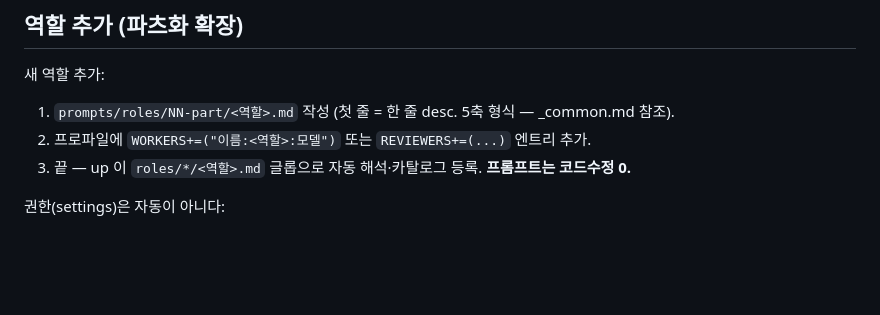
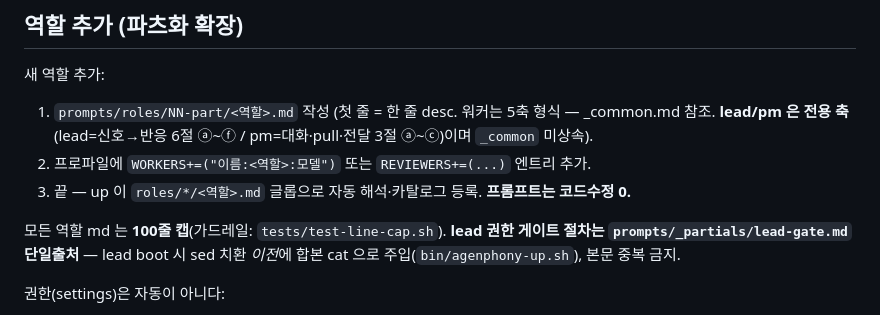
Before and after one commit to taehyunan-99/awa, a Markdown page: README.md, the part around the change. GitHub-like rendering; blank space fills up the shorter version.

Commit message:
docs(lead-pm-axes): README lead/pm 구조·partial 분리 반영
역할 추가 절에 lead/pm 전용 축(신호 6절 ⓐ~ⓕ / 3절 ⓐ~ⓒ, _common 미상속)
명시 및 100줄 캡·_partials/lead-gate.md 단일출처 한 줄 보강.

Co-Authored-By: Claude Opus 4.7 (1M context) <noreply@anthropic.com>

```diff
--- a/README.md
+++ b/README.md
@@ -77,9 +77,11 @@ SESSION_OVERRIDE="agenphony-auth2" ~/.../bin/agenphony-up.sh default
 ## 역할 추가 (파츠화 확장)
 
 새 역할 추가:
-1. `prompts/roles/NN-part/<역할>.md` 작성 (첫 줄 = 한 줄 desc. 5축 형식 — _common.md 참조).
+1. `prompts/roles/NN-part/<역할>.md` 작성 (첫 줄 = 한 줄 desc. 워커는 5축 형식 — _common.md 참조. **lead/pm 은 전용 축**(lead=신호→반응 6절 ⓐ~ⓕ / pm=대화·pull·전달 3절 ⓐ~ⓒ)이며 `_common` 미상속).
 2. 프로파일에 `WORKERS+=("이름:<역할>:모델")` 또는 `REVIEWERS+=(...)` 엔트리 추가.
 3. 끝 — up 이 `roles/*/<역할>.md` 글롭으로 자동 해석·카탈로그 등록. **프롬프트는 코드수정 0.**
+
+모든 역할 md 는 **100줄 캡**(가드레일: `tests/test-line-cap.sh`). **lead 권한 게이트 절차는 `prompts/_partials/lead-gate.md` 단일출처** — lead boot 시 sed 치환 *이전*에 합본 cat 으로 주입(`bin/agenphony-up.sh`), 본문 중복 금지.
 
 권한(settings)은 자동이 아니다:
 - 새 역할 권한이 기존 군(dev/test/reviewer/lead/pm)과 같으면 추가 작업 없음(default 또는 같은 case).
```
